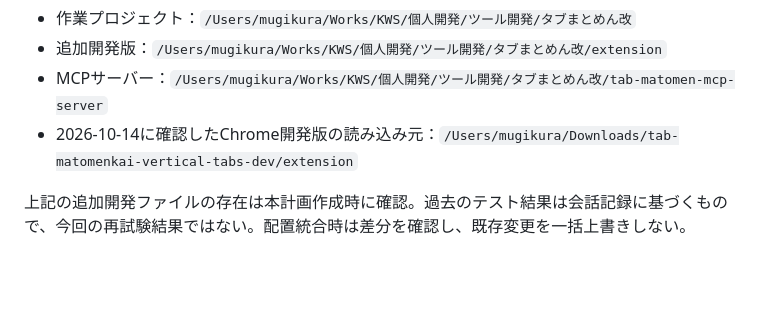
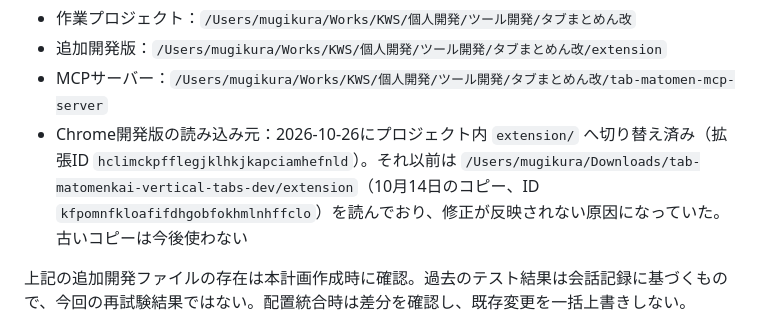
Before and after one commit to masabu200/tab-matomenkai, a Markdown page: planning/MONETIZATION-PLAN.md, the part around the change. Drawn GitHub-style; blank space fills up the shorter version.

```diff
--- a/planning/MONETIZATION-PLAN.md
+++ b/planning/MONETIZATION-PLAN.md
@@ -33,7 +33,7 @@
 - 作業プロジェクト：`/Users/mugikura/Works/KWS/個人開発/ツール開発/タブまとめん改`
 - 追加開発版：`/Users/mugikura/Works/KWS/個人開発/ツール開発/タブまとめん改/extension`
 - MCPサーバー：`/Users/mugikura/Works/KWS/個人開発/ツール開発/タブまとめん改/tab-matomen-mcp-server`
-- 2026-10-14に確認したChrome開発版の読み込み元：`/Users/mugikura/Downloads/tab-matomenkai-vertical-tabs-dev/extension`
+- Chrome開発版の読み込み元：2026-10-26にプロジェクト内 `extension/` へ切り替え済み（拡張ID `hclimckpfflegjklhkjkapciamhefnld`）。それ以前は `/Users/mugikura/Downloads/tab-matomenkai-vertical-tabs-dev/extension`（10月14日のコピー、ID `kfpomnfkloafifdhgobfokhmlnhffclo`）を読んでおり、修正が反映されない原因になっていた。古いコピーは今後使わない
 
 上記の追加開発ファイルの存在は本計画作成時に確認。過去のテスト結果は会話記録に基づくもので、今回の再試験結果ではない。配置統合時は差分を確認し、既存変更を一括上書きしない。
 
```
Also changed, not shown: planning/DEVELOPMENT-HISTORY.md (+4 -0 lines).
